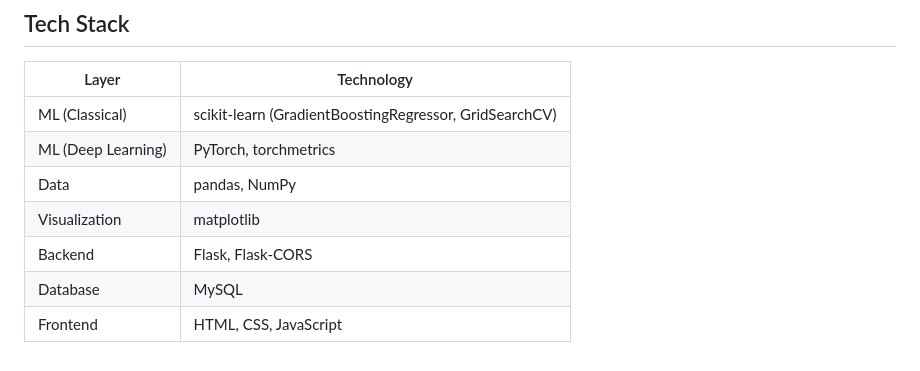
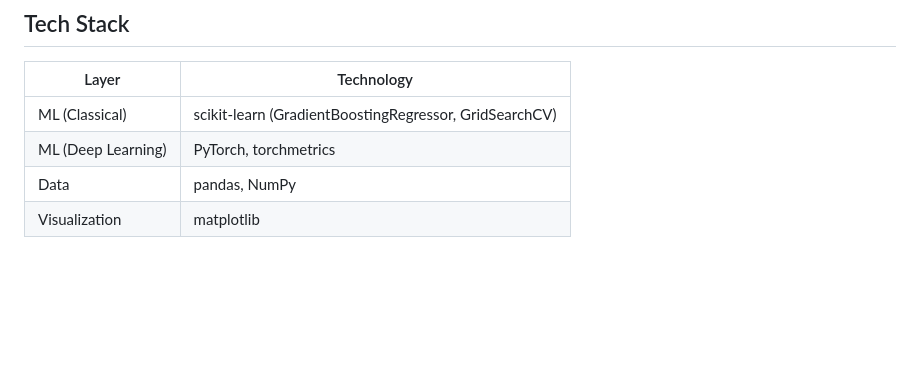
Before and after one commit to kevinkairouz/FinalProject4631, a Markdown page: README.md, the part around one of its changes. GitHub-like rendering; blank space fills up the shorter version.

```diff
--- a/README.md
+++ b/README.md
@@ -192,6 +134,3 @@ db = sql.connect(host="localhost", user="root", password="your_password", databa
 | ML (Deep Learning) | PyTorch, torchmetrics |
 | Data | pandas, NumPy |
 | Visualization | matplotlib |
-| Backend | Flask, Flask-CORS |
-| Database | MySQL |
-| Frontend | HTML, CSS, JavaScript |
```
Also changed, not shown: other parts of README.md (+22 -80 lines).
